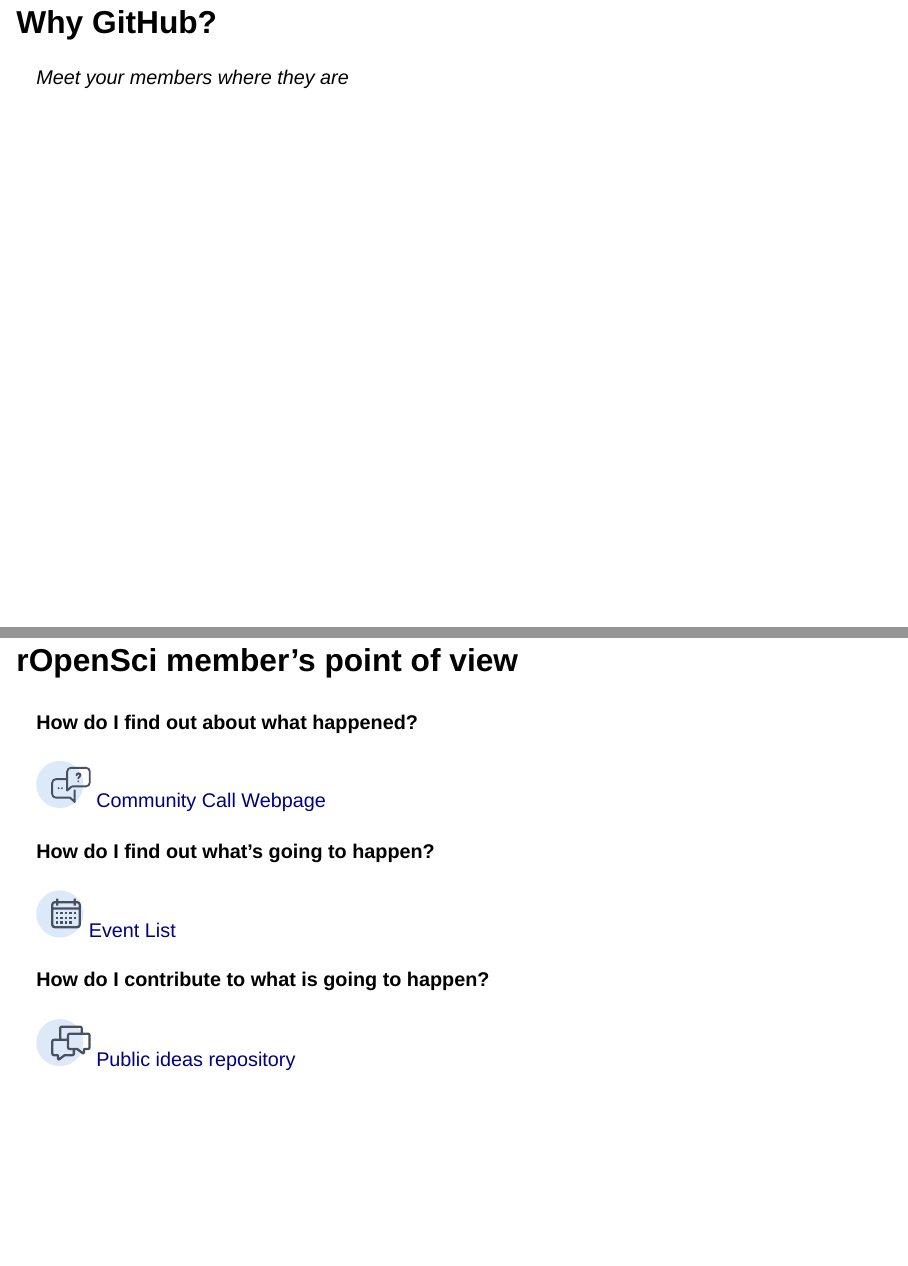
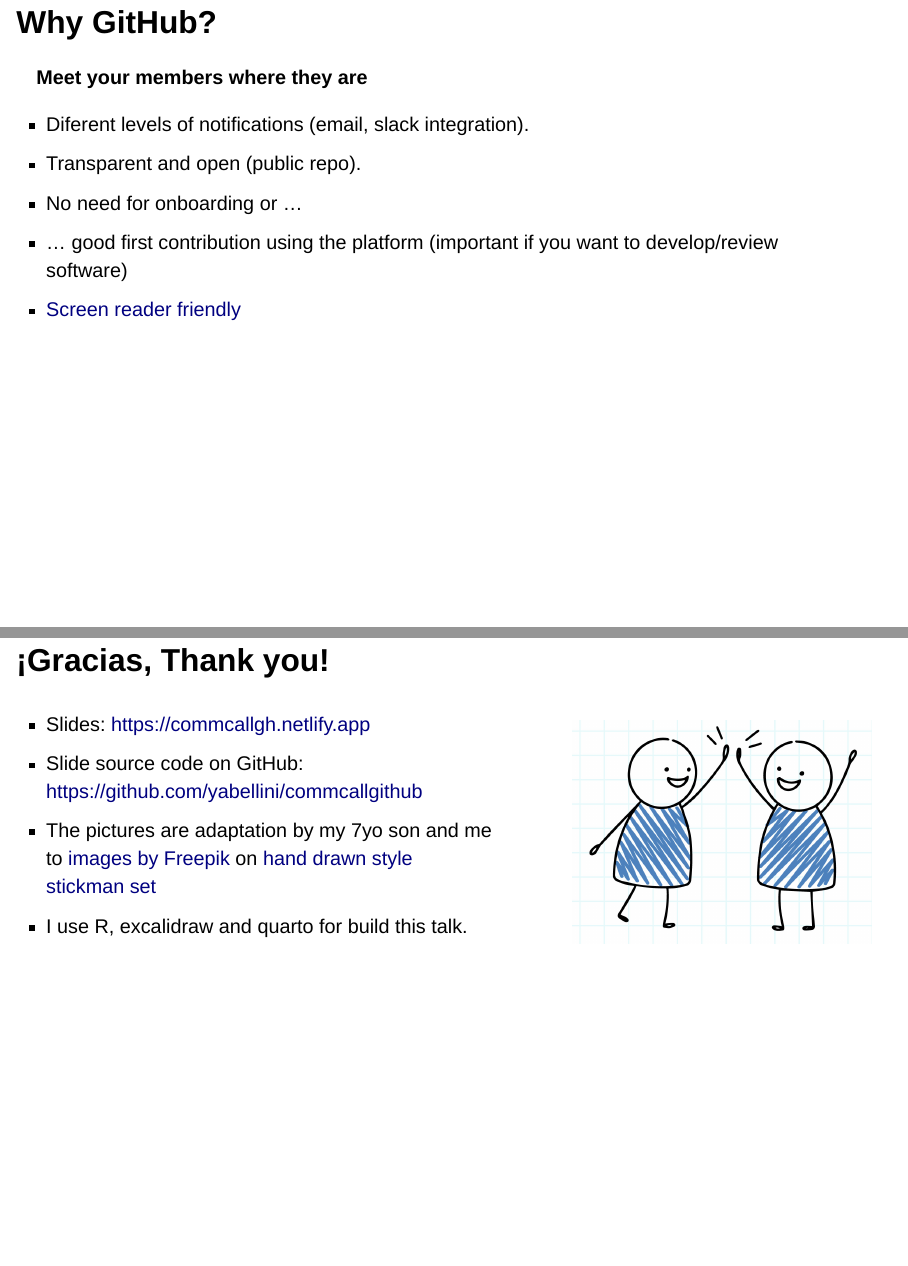
Before and after one commit to yabellini/commcallgithub, a Quarto document (index.qmd): pages 4 and 5 of 6 before the commit and pages 7 and 8 of 8 after it, joined at a grey line. Rendered offline with R 4.5, knitr and Pandoc in place of Quarto, with nearby package versions; drawn as Slidy slides in place of the format the file asks for.

Commit message:
Final Slides

```diff
--- a/index.qmd
+++ b/index.qmd
@@ -5,7 +5,7 @@
   revealjs:
     theme: [default]
     logo: images/lettering_black.svg
-    footer: This talk is at <https://rocp2324.netlify.app>
+    footer: Slides <https://commcallgh.netlify.app>
 ---
 
 ## rOpenSci {.smaller}
@@ -64,16 +67,11 @@
 :::
 
 
-# __Why GitHub?__
-
-_Meet your members where they are_
-
-
 ## rOpenSci member's point of view
 
 #### How do I find out about what happened?
 
-![](images/discuss.svg) [Community Call Webpage](https://ropensci.org/commcalls/)
+![](images/event.svg) [Community Call Webpage](https://ropensci.org/commcalls/)
 
 #### How do I find out what's going to happen?
 
@@ -89,0 +96,30 @@
+# __Why GitHub?__
+
+__Meet your members where they are__
+
+::: {.incremental}
+* Diferent levels of notifications (email, slack integration).
+* Transparent and open (public repo).
+* No need for onboarding or ...
+* ... good first contribution using the platform (important if you want to develop/review software)
+* [Screen reader friendly](https://github.blog/2023-05-11-navigation-and-search-improvements-for-accessibility/)
+
+:::
+
+## ¡Gracias, Thank you!{.smaller}
+
+:::: {.columns}
+
+::: {.column width="60%"}
+- Slides: <https://commcallgh.netlify.app>
+- Slide source code on GitHub: <https://github.com/yabellini/commcallgithub>
+- The pictures are adaptation by my 7yo son and me to [images by Freepik](https://www.freepik.com/free-vector/hand-drawn-colorful-stickman-collection_20884529.htm) on [hand drawn style stickman set](https://www.freepik.com/free-vector/hand-drawn-style-stickman-set_20884532.htm)
+- I use R, excalidraw and quarto for build this talk.
+
+:::
+
+::: {.column width="40%"}
+![](images/hi-five.png)
+:::
+
+::::
```
Also changed, not shown: images/hi-five.png (added), index.html, index.qmd (17 more changed lines).
